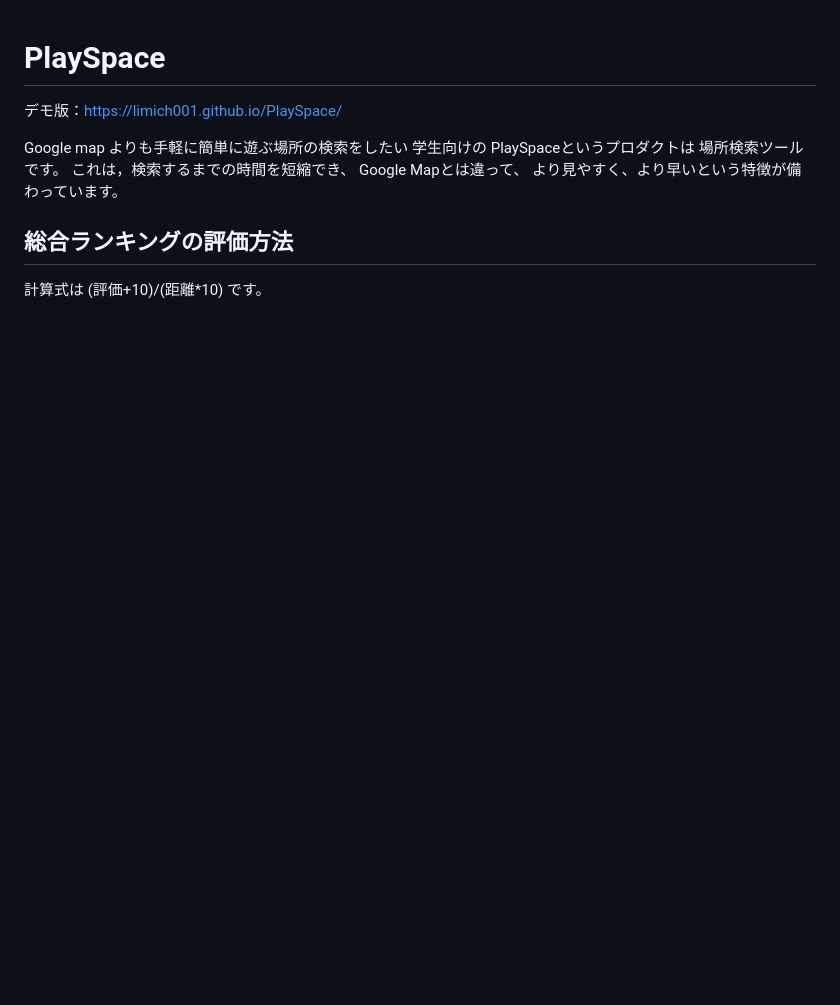
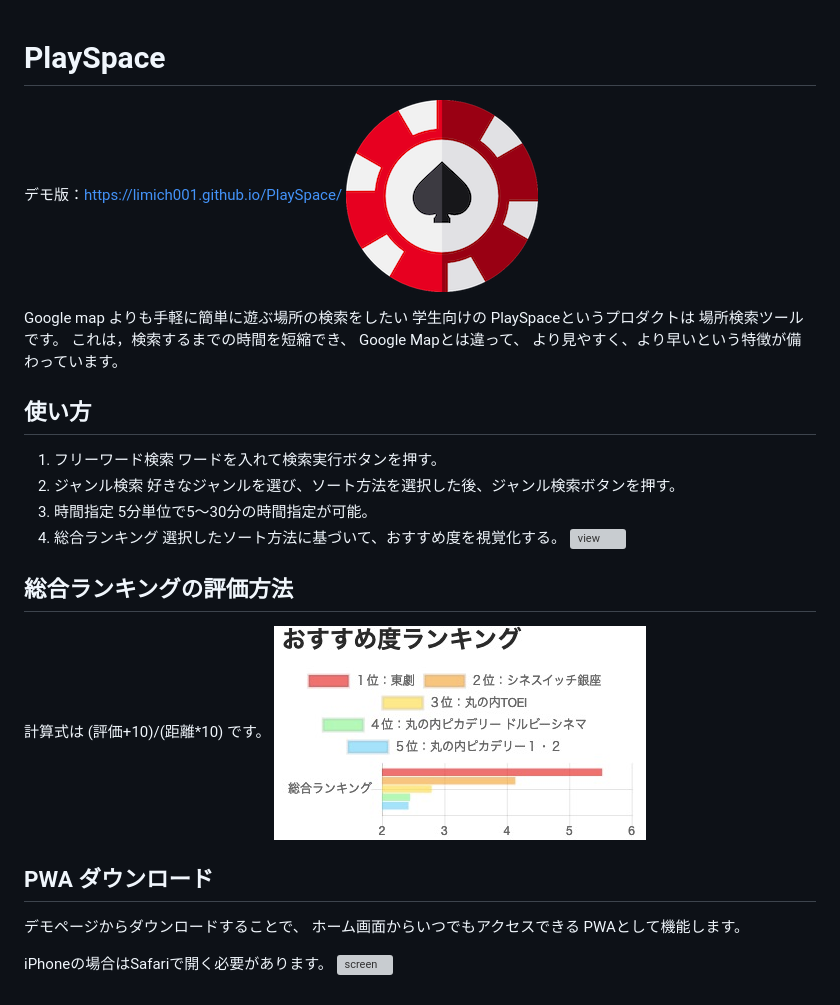
Before and after one commit to limich001/PlaySpace, a Markdown page: README.md, the part around the change. Rendered like a GitHub page; pictures changed too: img/ranking.jpeg (added); blank space fills up the shorter version; grey boxes are pictures that could not be loaded.

```diff
--- a/README.md
+++ b/README.md
@@ -1,6 +1,7 @@
 # PlaySpace
 
 デモ版：https://limich001.github.io/PlaySpace/
+![icon](img/icon-192.png)
 
 Google map よりも手軽に簡単に遊ぶ場所の検索をしたい
 学生向けの
@@ -10,7 +11,27 @@ PlaySpaceというプロダクトは
 Google Mapとは違って、
 より見やすく、より早いという特徴が備わっています。
 
+## 使い方
+1. フリーワード検索
+    ワードを入れて検索実行ボタンを押す。
+2. ジャンル検索
+    好きなジャンルを選び、ソート方法を選択した後、ジャンル検索ボタンを押す。
+3. 時間指定
+    5分単位で5〜30分の時間指定が可能。
+4. 総合ランキング
+    選択したソート方法に基づいて、おすすめ度を視覚化する。
+![view](img/view.jpeg)
+
 ## 総合ランキングの評価方法
 計算式は
 (評価+10)/(距離*10)
 です。
+![ranking](img/ranking.jpeg)
+
+## PWA ダウンロード
+デモページからダウンロードすることで、
+ホーム画面からいつでもアクセスできる
+PWAとして機能します。
+
+iPhoneの場合はSafariで開く必要があります。
+![screen](img/screen.jpeg)
```
Also changed, not shown: 3 other files.
